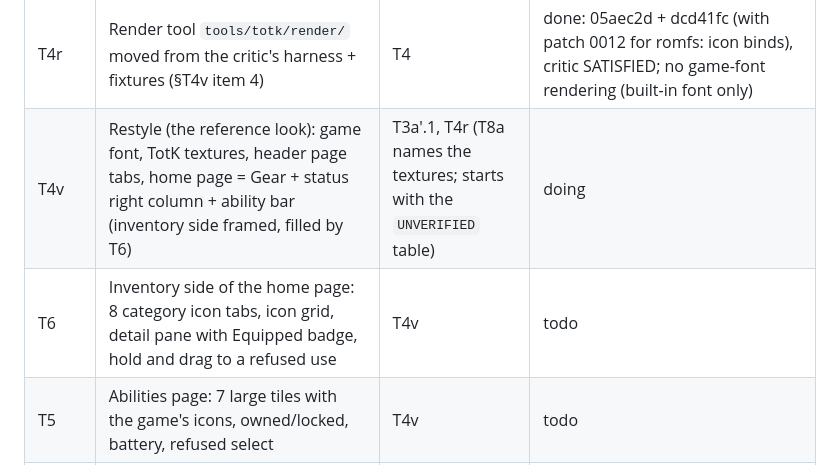
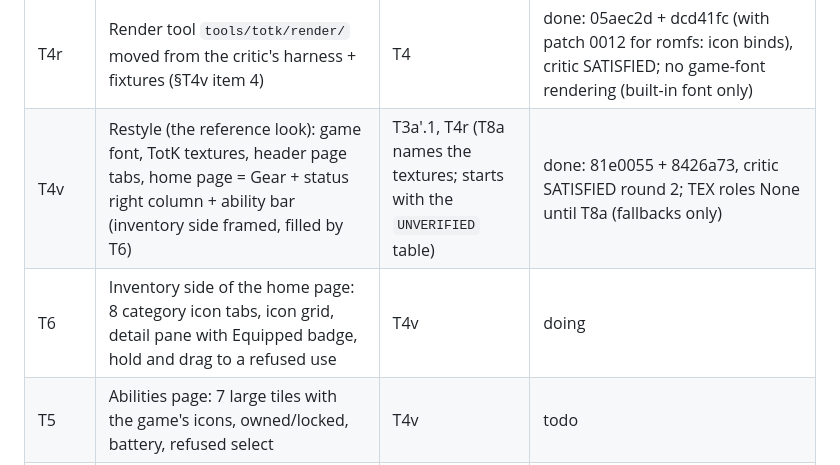
Before and after one commit to drunkitguy/vibe-window, a Markdown page: docs/PLAN.md, the part around the change. GitHub-like rendering.

Commit message:
Close the restyle and start the inventory side
Co-Authored-By: Claude Opus 5.5 <noreply@anthropic.com>
Claude-Session: https://claude.ai/code/session_01XgyuSR8o8AbzxuWHYqLwsv

```diff
--- a/docs/PLAN.md
+++ b/docs/PLAN.md
@@ -324,8 +324,8 @@ Doable in this Linux container now (no game, no Windows, no Thor):
 | T3s | Save reader: newest `slot_0N`, `progress.sav` GameData by murmur3 hash, domain snapshots (status, gear, pouches, abilities, position); save extension export; module worker thread | T2a | done: `6edf1ef`, `f4b1527`, `b535fca`; two-read stability gate, unknowns published as absent, gives up after 8 reads; 3 toolchains + wine + TSan/ASan + fuzz pass; real saves untested (T8); critic SATISFIED round 3 |
 | T4 | Shell + Gear page, tab bar, notice overlay, base extensions, manifest generator + checker | T3s | done: `3be5876`..`7e9ab94`; shell, tab bar, notice, base extensions + action table (refusals logged once), Gear page with 4 cards and 3 states, generator + checker with runtime-faithful visibility tests; critic SATISFIED round 3 (7 -> 1 -> 0 findings). Its look is superseded by T4v |
 | T4r | Render tool `tools/totk/render/` moved from the critic's harness + fixtures (§T4v item 4) | T4 | done: 05aec2d + dcd41fc (with patch 0012 for romfs: icon binds), critic SATISFIED; no game-font rendering (built-in font only) |
-| T4v | Restyle (the reference look): game font, TotK textures, header page tabs, home page = Gear + status right column + ability bar (inventory side framed, filled by T6) | T3a'.1, T4r (T8a names the textures; starts with the `UNVERIFIED` table) | doing |
-| T6 | Inventory side of the home page: 8 category icon tabs, icon grid, detail pane with Equipped badge, hold and drag to a refused use | T4v | todo |
+| T4v | Restyle (the reference look): game font, TotK textures, header page tabs, home page = Gear + status right column + ability bar (inventory side framed, filled by T6) | T3a'.1, T4r (T8a names the textures; starts with the `UNVERIFIED` table) | done: 81e0055 + 8426a73, critic SATISFIED round 2; TEX roles None until T8a (fallbacks only) |
+| T6 | Inventory side of the home page: 8 category icon tabs, icon grid, detail pane with Equipped badge, hold and drag to a refused use | T4v | doing |
 | T5 | Abilities page: 7 large tiles with the game's icons, owned/locked, battery, refused select | T4v | todo |
 | T7 | Map page: Surface/Sky/Depths tiles as `romfs:` paths, the game's layer icons and player icon, pan/zoom | T4v, T3a' | todo |
 
```
